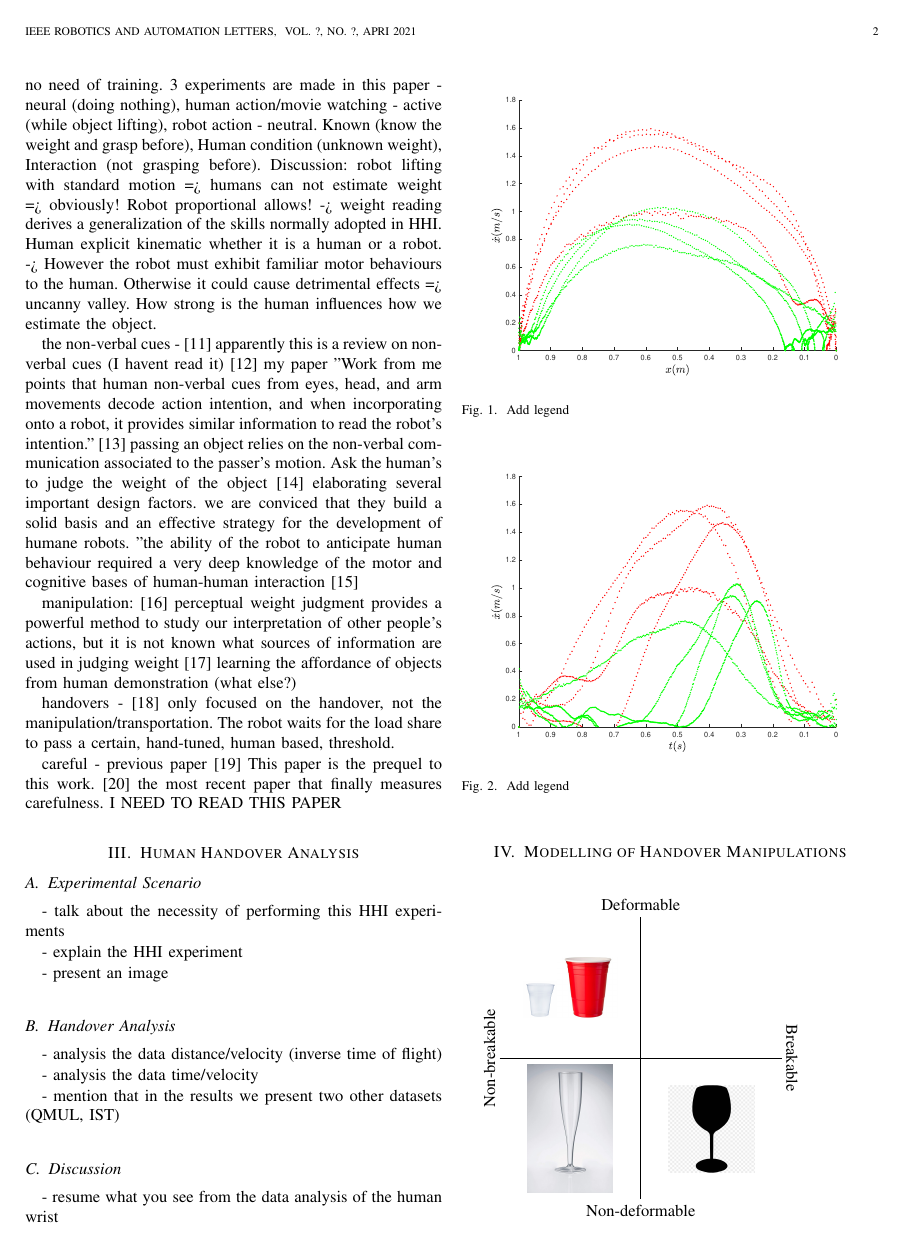
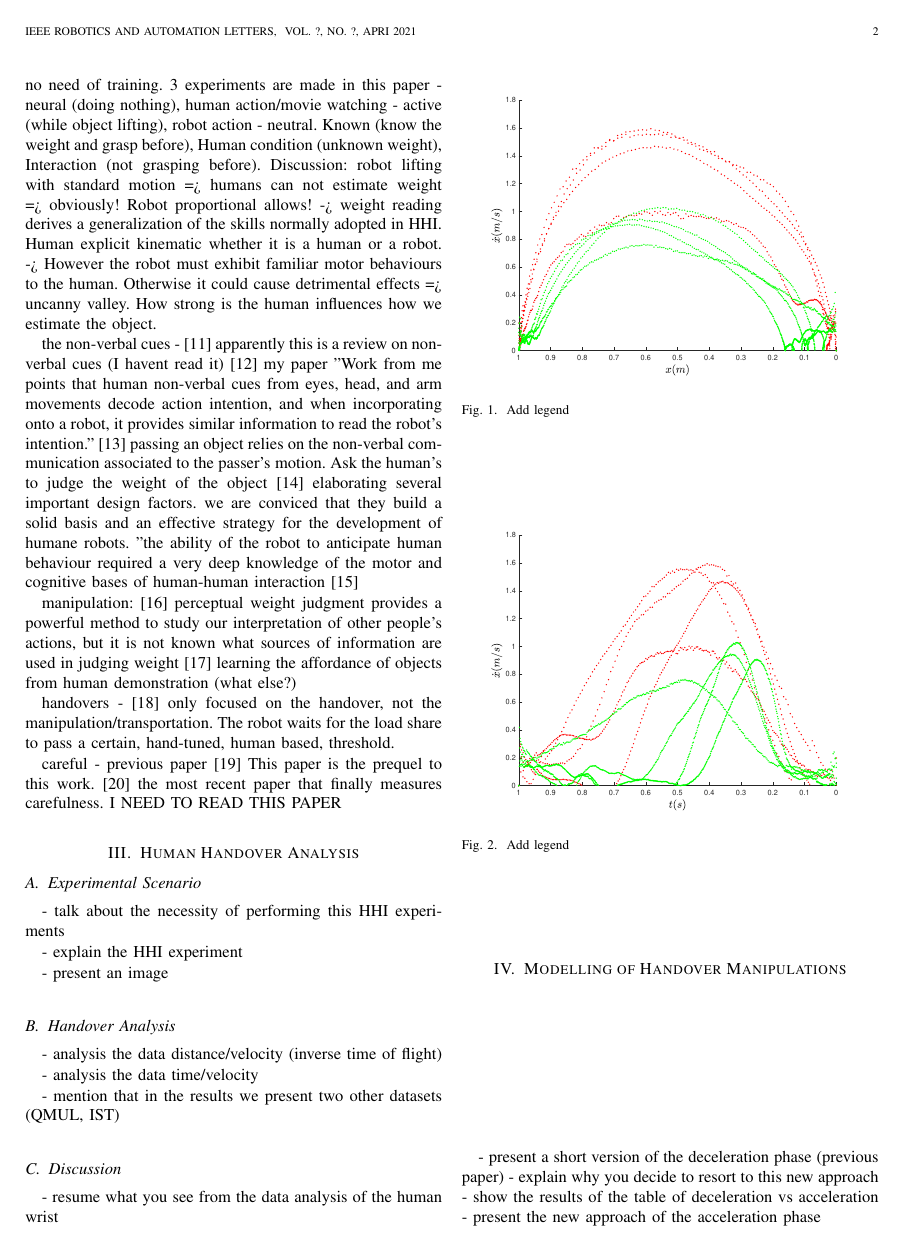
Before and after one commit to NunoDuarte/Journal-Careful-Gaze-and-Arm-Cues, a LaTeX paper (0_main.tex, which reads 4_model.tex): page 2 of 4 before the commit and page 2 of 5 after it. Compiled offline with pdfLaTeX.

Commit message:
Continue updating paper

```diff
--- a/4_model.tex
+++ b/4_model.tex
@@ -1,5 +1,9 @@
 \section{Modelling of Handover Manipulations}
 
+- present a short version of the deceleration phase (previous paper)
+- explain why you decide to resort to this new approach
+- show the results of the table of deceleration vs acceleration
+- present the new approach of the acceleration phase
 
   \begin{tikzpicture}
     \draw (0,3)  node[above]{Deformable}  -- (0,-3) node[below]                 {Non-deformable}(-3,0) node[xshift=-6pt,rotate=90] {Non-breakable} -- (3,0)  node[xshift=6pt,rotate=-90] {Breakable};
```
